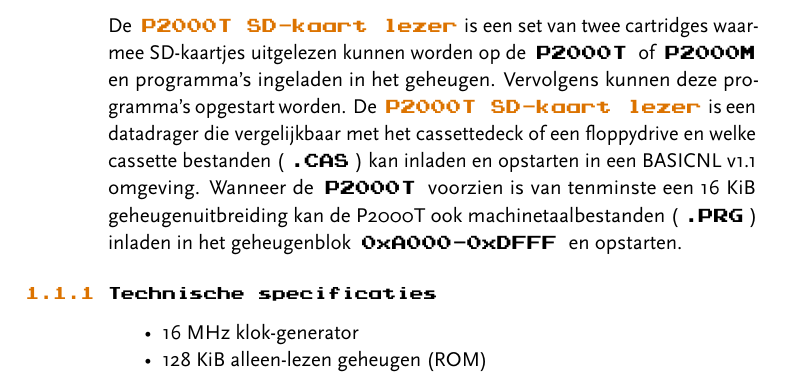
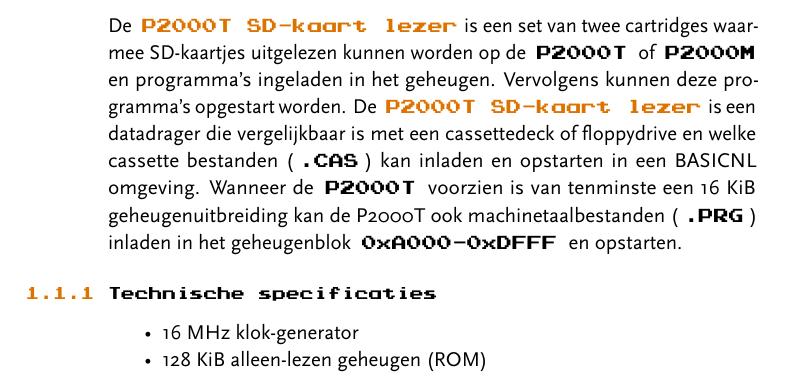
Before and after one commit to ifilot/P2000T-SD-kaart-handleiding, a LaTeX book (main.tex, which reads chapters/01-inleiding.tex): part of page 6 of 54, cut so that both start at the same text. Compiled offline with LuaLaTeX.

Commit message:
Fix typo

```diff
--- a/chapters/01-inleiding.tex
+++ b/chapters/01-inleiding.tex
@@ -6,7 +6,7 @@
 %
 \section{Productomschrijving}
 
-De \product is een set van twee cartridges waarmee SD-kaartjes uitgelezen kunnen worden op de \pkb{P2000T} of \pkb{P2000M} en programma's ingeladen in het geheugen. Vervolgens kunnen deze programma's opgestart worden. De \product is een datadrager die vergelijkbaar met het cassettedeck of een floppydrive en welke cassette bestanden (\cas) kan inladen en opstarten in een BASICNL v1.1 omgeving. Wanneer de \pkb{P2000T} voorzien is van tenminste een 16 KiB geheugenuitbreiding kan de P2000T ook machinetaalbestanden (\prg) inladen in het geheugenblok \pkb{0xA000-0xDFFF} en opstarten.
+De \product is een set van twee cartridges waarmee SD-kaartjes uitgelezen kunnen worden op de \pkb{P2000T} of \pkb{P2000M} en programma's ingeladen in het geheugen. Vervolgens kunnen deze programma's opgestart worden. De \product is een datadrager die vergelijkbaar is met een cassettedeck of floppydrive en welke cassette bestanden (\cas) kan inladen en opstarten in een BASICNL omgeving. Wanneer de \pkb{P2000T} voorzien is van tenminste een 16 KiB geheugenuitbreiding kan de P2000T ook machinetaalbestanden (\prg) inladen in het geheugenblok \pkb{0xA000-0xDFFF} en opstarten.
 
 %
 %
```
